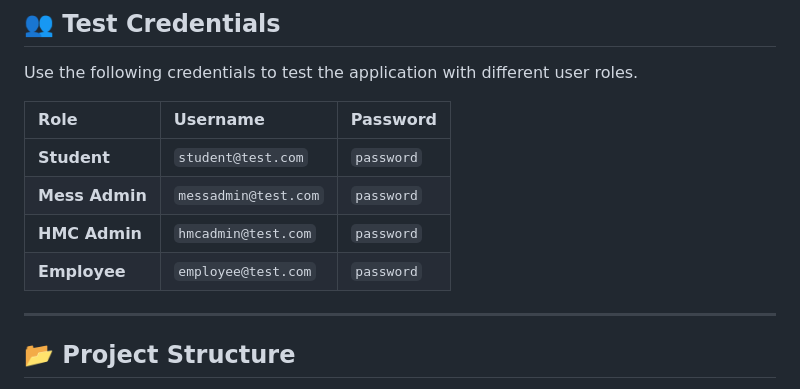
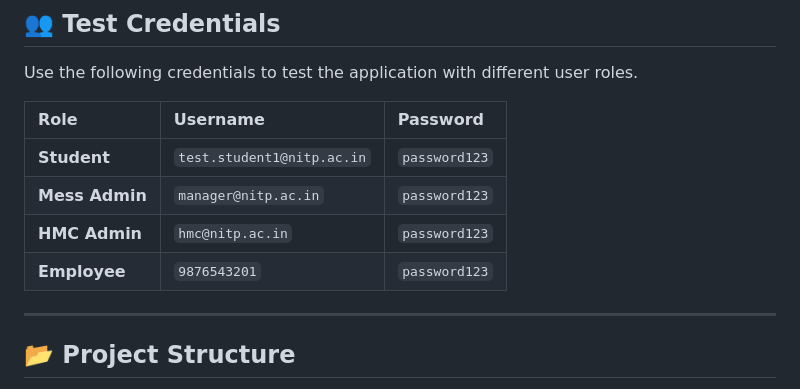
Before and after one commit to gaurav-33/messcoin, a Markdown page: README.md, the part around the change. Rendered like a GitHub page.

Commit message:
Update test credentials in README

```diff
--- a/README.md
+++ b/README.md
@@ -173,10 +173,10 @@ Use the following credentials to test the application with different user roles.
 
 | Role | Username | Password |
 | :--- | :--- | :--- |
-| **Student** | `student@test.com` | `password` |
-| **Mess Admin** | `messadmin@test.com` | `password` |
-| **HMC Admin** | `hmcadmin@test.com` | `password` |
-| **Employee** | `employee@test.com` | `password` |
+| **Student** | `test.student1@nitp.ac.in` | `password123` |
+| **Mess Admin** | `manager@nitp.ac.in` | `password123` |
+| **HMC Admin** | `hmc@nitp.ac.in` | `password123` |
+| **Employee** | `9876543201` | `password123` |
 
 ---
 
```
